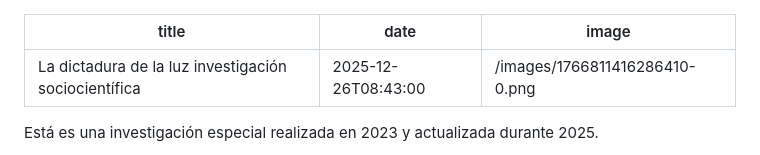
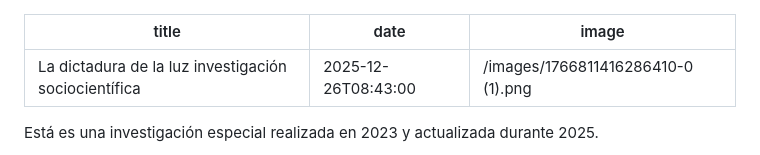
Before and after one commit to CrugerCorpDev/NOTKOMO, a Markdown page: noticias/2026-04-09-la-dictadura-de-la-luz-investigación-sociocientífica.md, the part around the change. GitHub-like rendering.

Commit message:
Update Bitácora / Noticias “2026-04-09-la-dictadura-de-la-luz-investigación-sociocientífica”

```diff
--- a/noticias/2026-04-09-la-dictadura-de-la-luz-investigación-sociocientífica.md
+++ b/noticias/2026-04-09-la-dictadura-de-la-luz-investigación-sociocientífica.md
@@ -1,7 +1,7 @@
 ---
 title: La dictadura de la luz investigación sociocientífica
 date: 2025-12-26T08:43:00
-image: /images/1766811416286410-0.png
+image: /images/1766811416286410-0 (1).png
 ---
 
 Está es una investigación especial realizada en 2023 y actualizada durante 2025.
```
